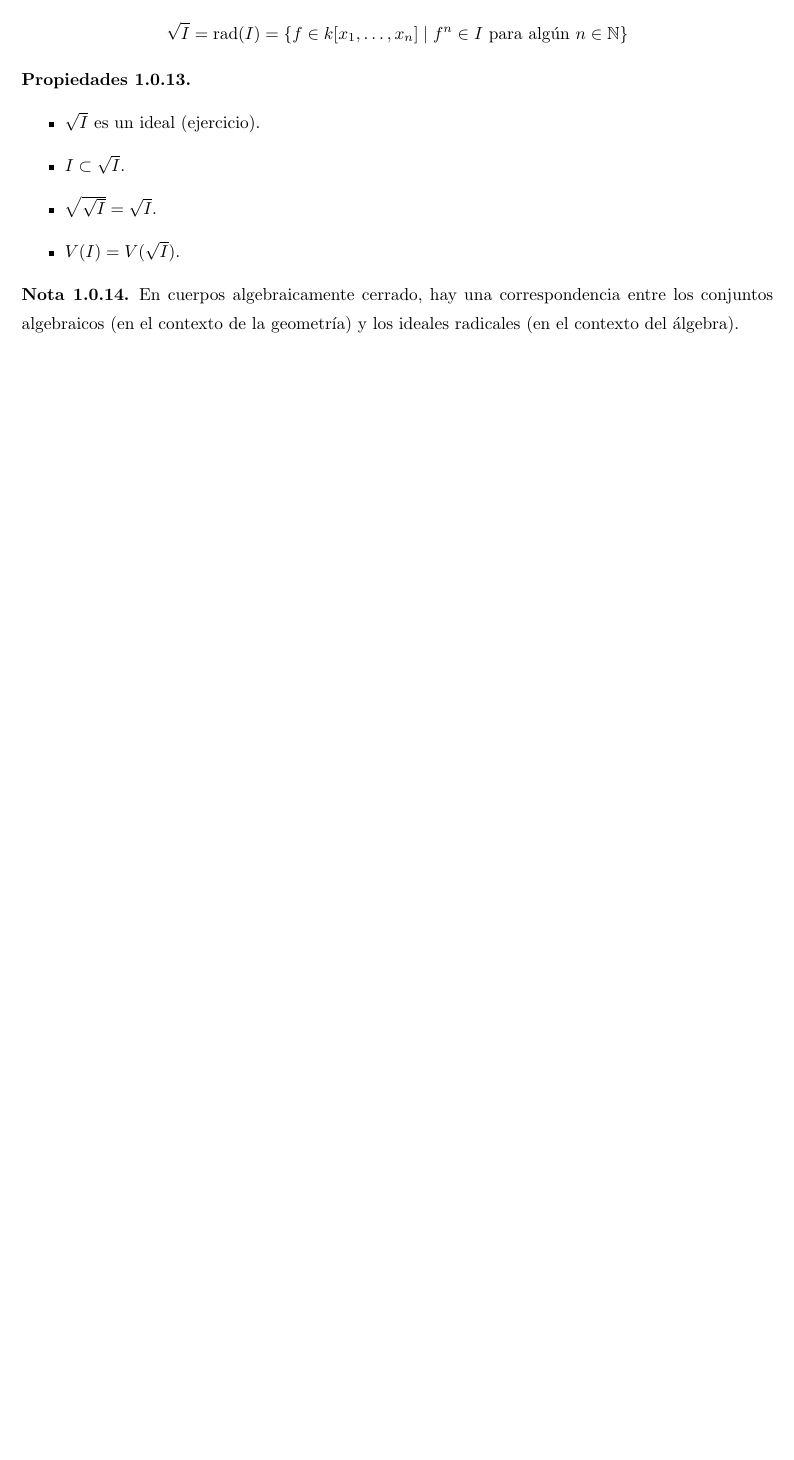
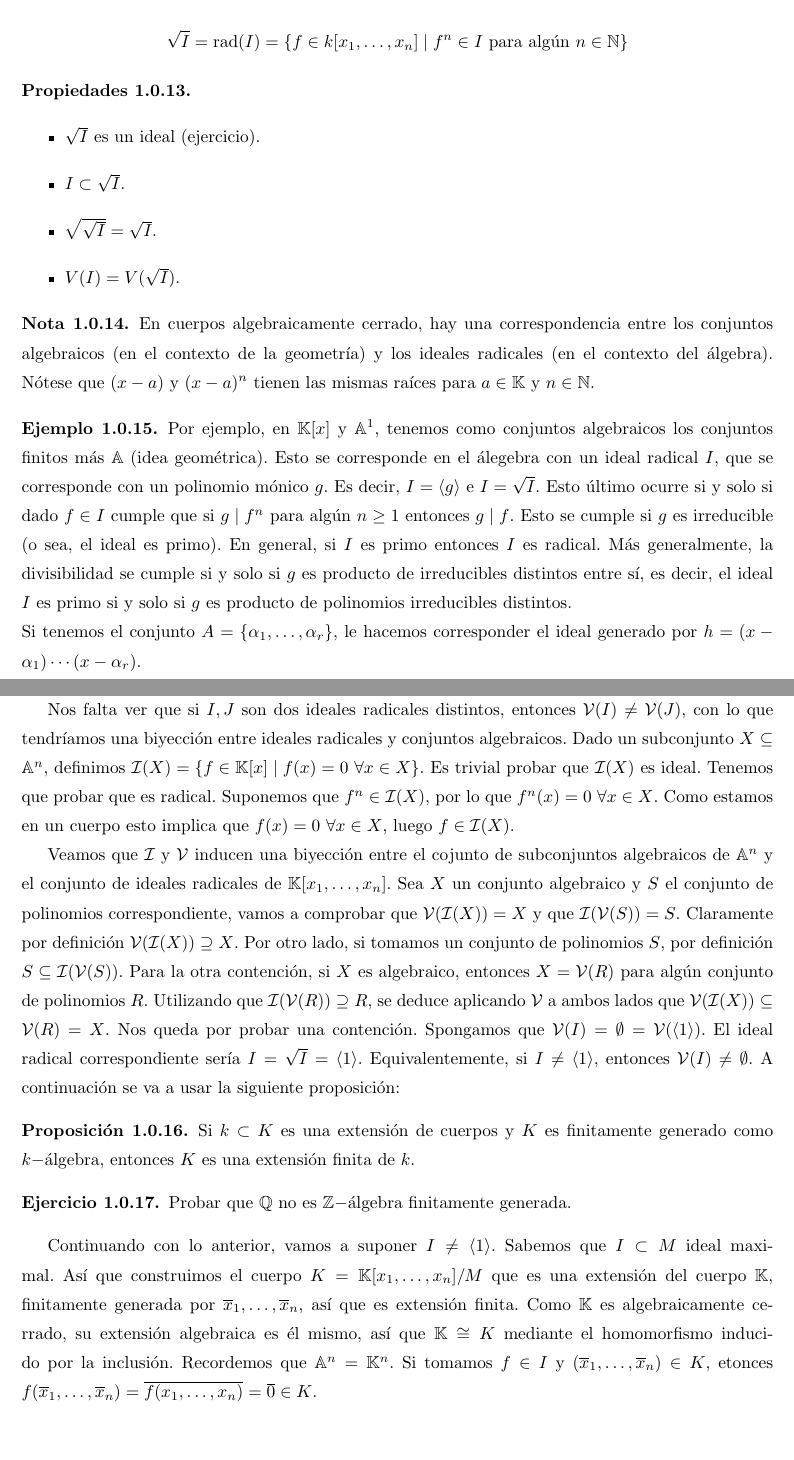
Before and after one commit to RafJavDie/Apuntes-4-Mates, a LaTeX document (ACGA/Tema1.tex): part of page 4 of 4 before the commit and two parts of pages 4 and 5 of 5 after it, the two joined at a grey line, cut so that both start at the same text, the shorter picture padded with empty space. Compiled offline with pdfLaTeX; a LaTeX package or settings file that is missing is left out.

Commit message:
clase 25 del 9

```diff
--- a/ACGA/Tema1.tex
+++ b/ACGA/Tema1.tex
@@ -100,6 +100,27 @@ Definimos el \textbf{radical de un ideal} $I$ como:
 \end{propi}
 
 \begin{nota}
-En cuerpos algebraicamente cerrado, hay una correspondencia entre los conjuntos algebraicos (en el contexto de la geometría) y los ideales radicales (en el contexto del álgebra).
+En cuerpos algebraicamente cerrado, hay una correspondencia entre los conjuntos algebraicos (en el contexto de la geometría) y los ideales radicales (en el contexto del álgebra). Nótese que $(x-a)$ y $(x-a)^n$ tienen las mismas raíces para $a\in\mathbb{K}$ y $n\in\mathbb{N}$.
 \end{nota}
+
+\begin{ej}
+Por ejemplo, en $\mathbb{K}[x]$ y $\mathbb{A}^1$, tenemos como conjuntos algebraicos los conjuntos finitos más $\mathbb{A}$ (idea geométrica). Esto se corresponde en el álegebra con un ideal radical $I$, que se corresponde con un polinomio mónico $g$. Es decir, $I=\langle g\rangle$ e $I=\sqrt{I}$. Esto último ocurre si y solo si dado $f\in I$ cumple que  si $g\mid f^n$ para algún $n\geq 1$ entonces $g\mid f$. Esto se cumple si $g$ es irreducible (o sea, el ideal es primo). En general, si $I$ es primo entonces $I$ es radical. Más generalmente, la divisibilidad se cumple si y solo si $g$ es producto de irreducibles distintos entre sí, es decir, el ideal $I$ es primo si y solo si $g$ es producto de polinomios irreducibles distintos.\\
+Si tenemos el conjunto $A=\{\alpha_1,\dots, \alpha_r\}$, le hacemos corresponder el ideal generado por $h=(x-\alpha_1)\cdots(x-\alpha_r)$.
+\end{ej}
+
+Nos falta ver que si $I,J$ son dos ideales radicales distintos, entonces $\mathcal{V}(I)\neq \mathcal{V}(J)$, con lo que tendríamos una biyección entre ideales radicales y conjuntos algebraicos. Dado un subconjunto $X\subseteq \mathbb{A}^n$,  definimos $\mathcal{I}(X)=\{f\in\mathbb{K}[x]\mid f(x)=0\ \forall x\in X\}$. Es trivial probar que $\mathcal{I}(X)$ es ideal. Tenemos que probar que es radical. Suponemos que $f^n\in\mathcal{I}(X)$, por lo que $f^n(x)=0\ \forall x\in X$. Como estamos en un cuerpo esto implica que $f(x)=0\ \forall x\in X$, luego $f\in\mathcal{I}(X)$.
+
+Veamos que $\mathcal{I}$ y $\mathcal{V}$ inducen una biyección entre el cojunto de subconjuntos algebraicos de $\mathbb{A}^n$ y el conjunto de ideales radicales de $\mathbb{K}[x_1,\dots,x_n]$. Sea $X$ un conjunto algebraico y $S$ el conjunto de polinomios correspondiente, vamos a comprobar que $\mathcal{V}(\mathcal{I}(X))=X$ y que $\mathcal{I}(\mathcal{V}(S))=S$. Claramente por definición $\mathcal{V}(\mathcal{I}(X))\supseteq X$. Por otro lado, si tomamos un conjunto de polinomios $S$, por definición $S\subseteq \mathcal{I}(\mathcal{V}(S))$. Para la otra contención, si $X$ es algebraico, entonces $X=\mathcal{V}(R)$ para algún conjunto de polinomios $R$. Utilizando que $\mathcal{I}(\mathcal{V}(R))\supseteq R$, se deduce aplicando $\mathcal{V}$ a ambos lados que $\mathcal{V}(\mathcal{I}(X))\subseteq \mathcal{V}(R)=X$. Nos queda por probar una contención. Spongamos que $\mathcal{V}(I)=\emptyset=\mathcal{V}(\langle 1\rangle)$. El ideal radical correspondiente sería $I=\sqrt{I}=\langle1 \rangle$. Equivalentemente, si $I\neq\langle 1\rangle$, entonces $\mathcal{V}(I)\neq\emptyset$. A continuación se va a usar la siguiente proposición:
+\begin{prop}
+Si $k\subset K$ es una extensión de cuerpos y $K$ es finitamente generado como $k-$álgebra, entonces $K$ es una extensión finita de $k$.
+\end{prop}
+
+\begin{ejer}
+Probar que $\Q$ no es $\Z-$álgebra finitamente generada.
+\end{ejer}
+
+Continuando con lo anterior, vamos a suponer $I\neq\langle 1\rangle$. Sabemos que $I\subset M$ ideal maximal. Así que construimos el cuerpo $K=\mathbb{K}[x_1,\dots,x_n]/M$ que es una extensión del cuerpo $\mathbb{K}$, finitamente generada por $\overline{x}_1,\dots, \overline{x}_n$, así que es extensión finita. Como $\mathbb{K}$ es algebraicamente cerrado, su extensión algebraica es él mismo, así que $\mathbb{K}\cong K$ mediante el homomorfismo inducido por la inclusión. Recordemos que $\mathbb{A}^n=\mathbb{K}^n$. Si tomamos $f\in I$ y $(\overline{x}_1,\dots, \overline{x}_n)\in K$, etonces $f(\overline{x}_1,\dots, \overline{x}_n)=\overline{f(x_1,\dots,x_n)}=\overline{0}\in K$.
+
+
+
 \end{document}
```
